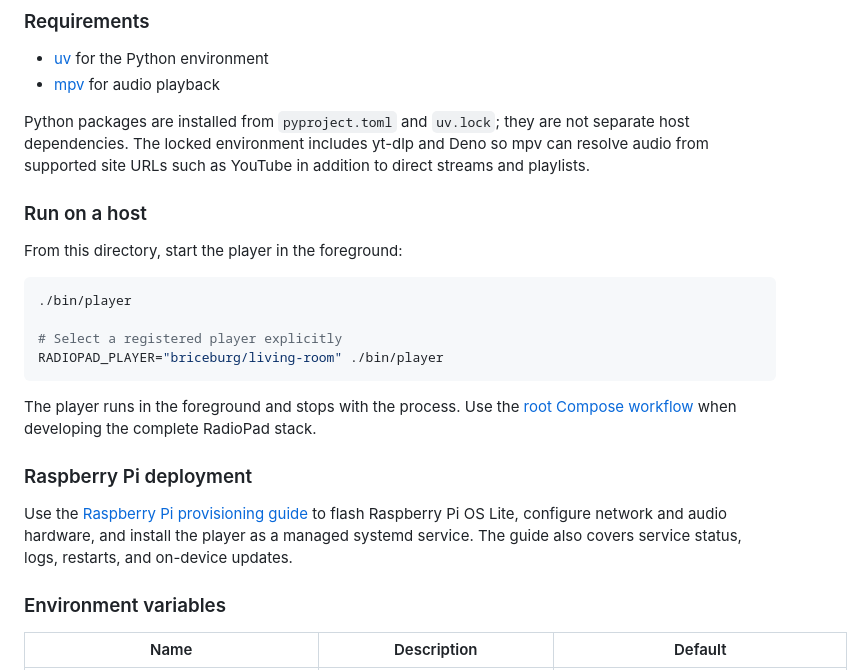
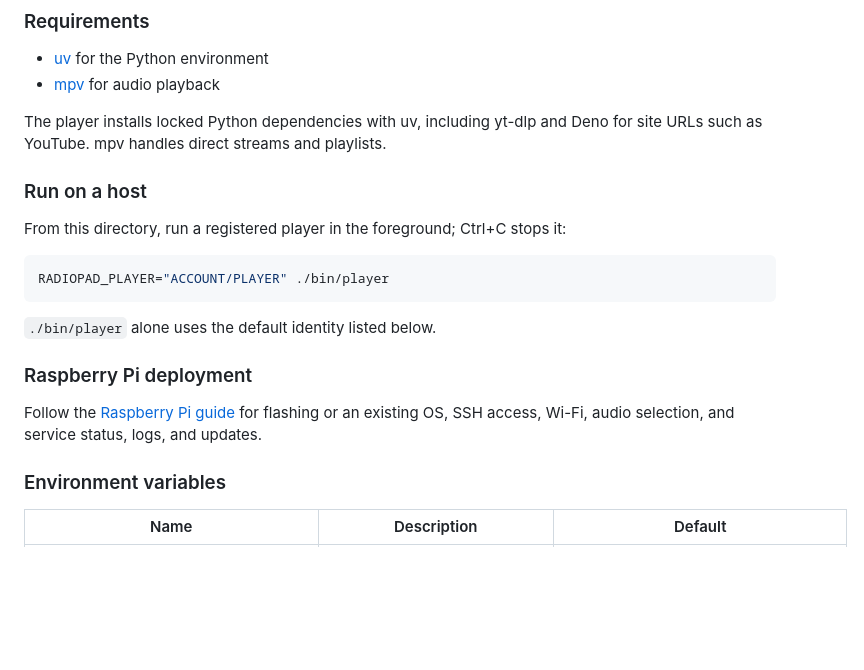
Before and after one commit to briceburg/radio-pad, a Markdown page: player/README.md, the part around one of its changes. GitHub-like rendering; blank space fills up the shorter version.

````diff
--- a/player/README.md
+++ b/player/README.md
@@ -9,24 +9,21 @@ Streams a player's assigned RadioDial through the host audio system and keeps co
 - [uv](https://docs.astral.sh/uv/) for the Python environment
 - [mpv](https://mpv.io/) for audio playback
 
-Python packages are installed from `pyproject.toml` and `uv.lock`; they are not separate host dependencies. The locked environment includes yt-dlp and Deno so mpv can resolve audio from supported site URLs such as YouTube in addition to direct streams and playlists.
+The player installs locked Python dependencies with uv, including yt-dlp and Deno for site URLs such as YouTube. mpv handles direct streams and playlists.
 
 ### Run on a host
 
-From this directory, start the player in the foreground:
+From this directory, run a registered player in the foreground; Ctrl+C stops it:
 
 ```sh
-./bin/player
-
-# Select a registered player explicitly
-RADIOPAD_PLAYER="briceburg/living-room" ./bin/player
+RADIOPAD_PLAYER="ACCOUNT/PLAYER" ./bin/player
 ```
 
-The player runs in the foreground and stops with the process. Use the [root Compose workflow](../README.md#development) when developing the complete RadioPad stack.
+`./bin/player` alone uses the default identity listed below.
 
 ### Raspberry Pi deployment
 
-Use the [Raspberry Pi provisioning guide](./deploy/raspberry-pi/) to flash Raspberry Pi OS Lite, configure network and audio hardware, and install the player as a managed systemd service. The guide also covers service status, logs, restarts, and on-device updates.
+Follow the [Raspberry Pi guide](./deploy/raspberry-pi/) for flashing or an existing OS, SSH access, Wi-Fi, audio selection, and service status, logs, and updates.
 
 ### Environment variables
 
````
Also changed, not shown: other parts of player/README.md (+8 -10 lines), README.md (+2 -2 lines), 1 other file.
